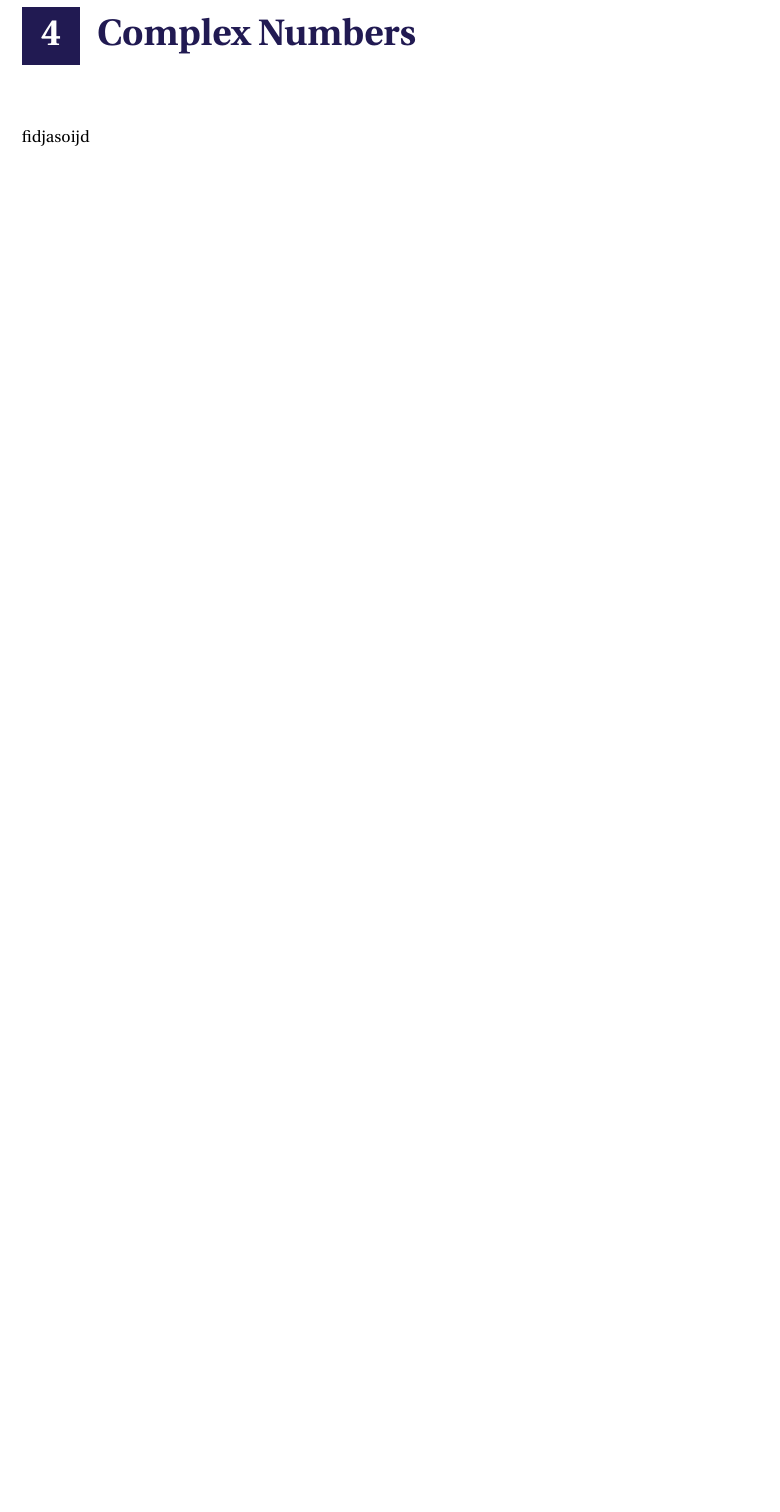
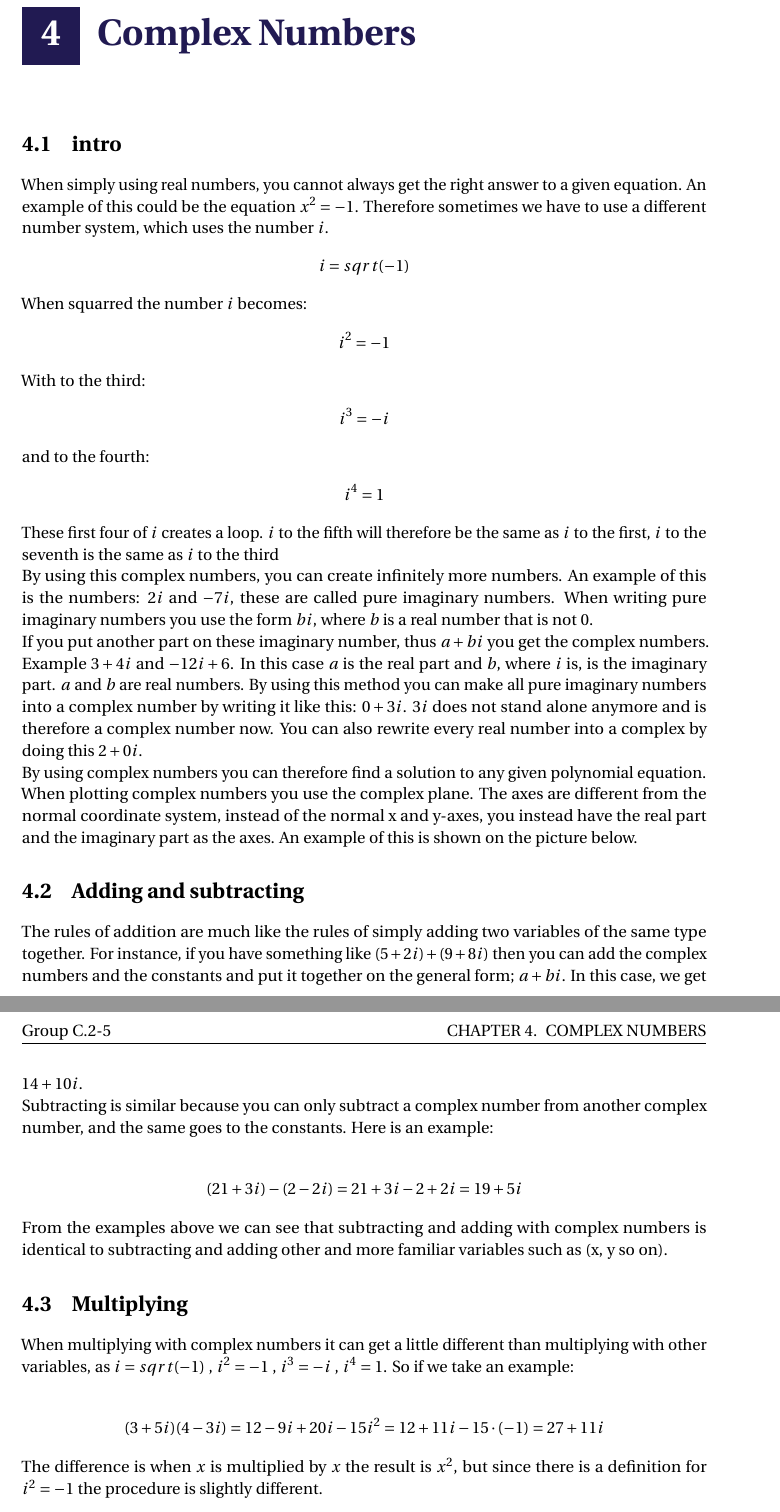
Before and after one commit to vannare/P1, a LaTeX thesis (master.tex, which reads incl/main/complex_numbers.tex): part of page 11 of 15 before the commit and two parts of pages 11 and 12 of 15 after it, the two joined at a grey line, cut so that both start at the same text, the shorter picture padded with empty space. Compiled offline with pdfLaTeX.

Commit message:
Update complex_numbers.tex and master.tex

```diff
--- a/incl/main/complex_numbers.tex
+++ b/incl/main/complex_numbers.tex
@@ -1,2 +1,39 @@
 \chapter{Complex Numbers}
-fidjasoijd
+\section{intro}
+When simply using real numbers, you cannot always get the right answer to a given equation. An example of this could be the equation $x^2=-1$. Therefore sometimes we have to use a different number system, which uses the number $i$.
+\begin{align*}
+i=sqrt(-1)
+\end{align*}
+When squarred the number $i$ becomes:
+\begin{align*}
+i^2=-1
+\end{align*}
+With to the third:
+\begin{align*}
+i^3=-i
+\end{align*}
+and to the fourth:
+\begin{align*}
+i^4=1
+\end{align*}
+These first four of $i$ creates a loop. $i$ to the fifth will therefore be the same as $i$ to the first, $i$ to the seventh is the same as $i$ to the third \\
+By using this complex numbers, you can create infinitely more numbers.
+An example of this is the numbers: $2i$ and $-7i$, these are called pure imaginary numbers. When writing pure imaginary numbers you use the form $bi$, where $b$ is a real number that is not $0$. \\
+If you put another part on these imaginary number, thus $a+bi$ you get the complex numbers. Example $3+4i$ and $-12i+6$. In this case $a$ is the real part and $b$, where $i$ is, is the imaginary part. $a$ and $b$ are real numbers. By using this method you can make all pure imaginary numbers into a complex number by writing it like this: $0+3i$. $3i$ does not stand alone anymore and is therefore a complex number now. You can also rewrite every real number into a complex by doing this $2+0i$. \\
+By using complex numbers you can therefore find a solution to any given polynomial equation. \\
+When plotting complex numbers you use the complex plane. The axes are different from the normal coordinate system, instead of the normal x and y-axes, you instead have the real part and the imaginary part as the axes. An example of this is shown on the picture below.
+\section{Adding and subtracting}
+The rules of addition are much like the rules of simply adding two variables of the same type together. For instance, if you have something like $(5+2i)+(9+8i)$ then you can add the complex numbers and the constants and put it together on the general form; $a+bi$. In this case, we get $14+10i$.
+\\
+Subtracting is similar because you can only subtract a complex number from another complex number, and the same goes to the constants. Here is an example: \\
+\begin{align*}
+(21 + 3i) - (2 - 2i) = 21 + 3i - 2 + 2i = 19 + 5i
+\end{align*}
+From the examples above we can see that subtracting and adding with complex numbers is identical to subtracting and adding other and more familiar variables such as (x, y so on).
+\section{Multiplying}
+When multiplying with complex numbers it can get a little different than multiplying with other variables, as $i=sqrt(-1)$ , $i^2=-1$ , $i^3=-i$ , $i^4=1$. So if we take an example: \\
+\begin{align*}
+(3+5i)(4-3i) = 12 - 9i + 20i - 15i^2 = 12 + 11i - 15 \cdot (-1) = 27 + 11i
+\end{align*}
+The difference is when $x$ is multiplied by $x$ the result is $x^2$, but since there is a definition for $i^2=-1$ the procedure is slightly different.
+\section{Dividing}
--- a/master.tex
+++ b/master.tex
@@ -33,6 +33,7 @@
 % document contents, in this template is handled in the single file aaumath.sty,
 % which defines a package that can be loaded here with \usepackage.
 \usepackage{aaumath}
+\usepackage{amsmath}
 
 % All contents of the document go between the \begin and \end commands for the
 % 'document' environment.
```
Also changed, not shown: incl/main/complex_numbers.tex (4 more changed lines).
